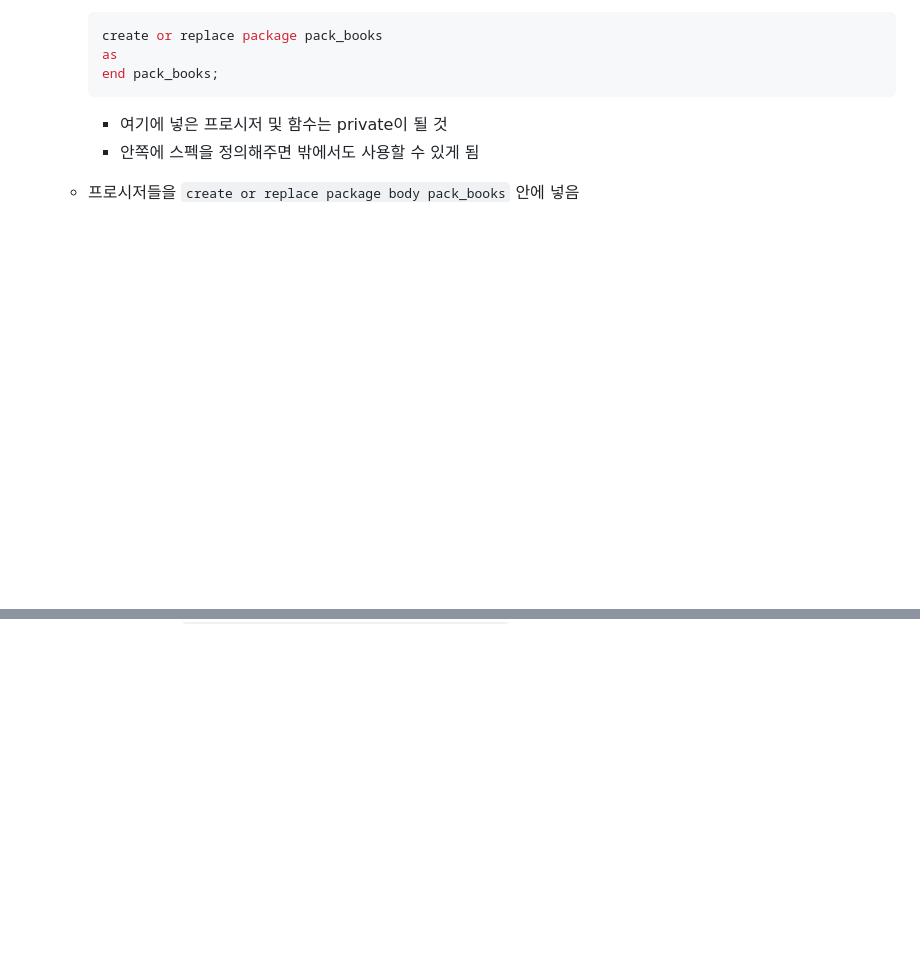
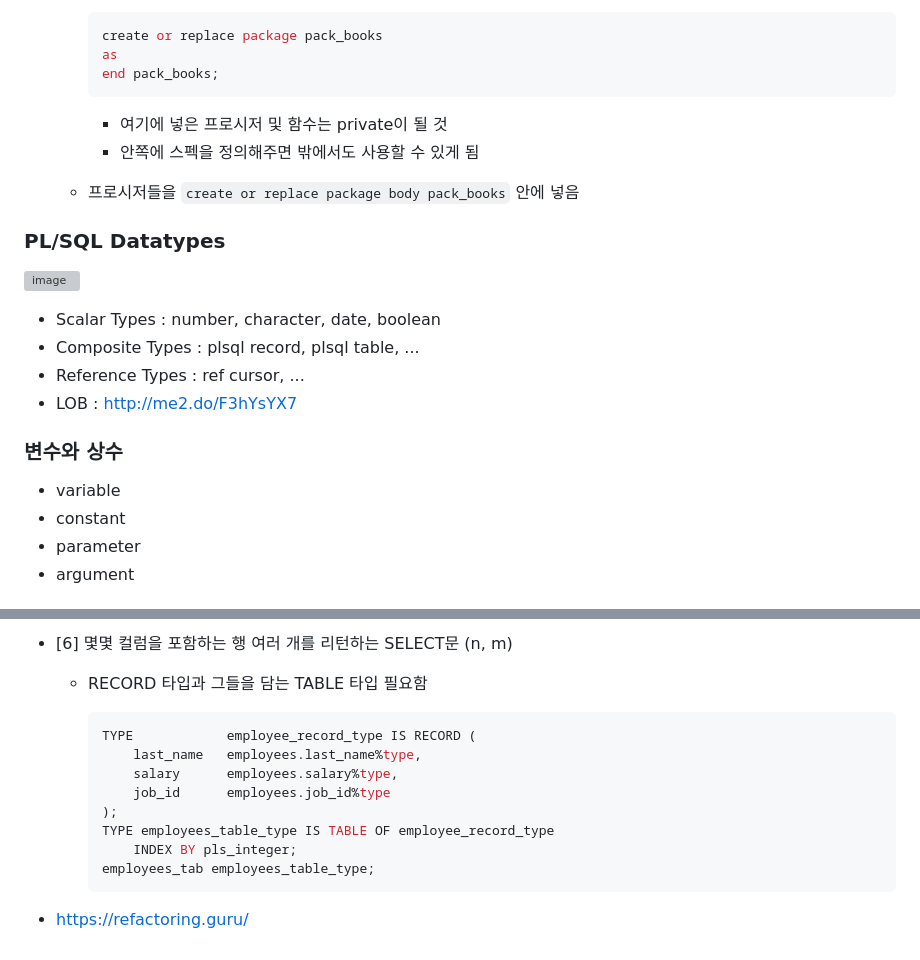
Before and after one commit to sangeun99/hyundai-it-e-msa-fullstack, a Markdown page: lecturenote/02.dbms/99_pl_sql.md, 2 parts joined by grey strips. GitHub-like rendering; blank space fills up the shorter version; grey boxes are pictures that could not be loaded.

````diff
--- a/lecturenote/02.dbms/99_pl_sql.md
+++ b/lecturenote/02.dbms/99_pl_sql.md
@@ -224,3 +224,20 @@ end;
         - 여기에 넣은 프로시저 및 함수는 private이 될 것
         - 안쪽에 스펙을 정의해주면 밖에서도 사용할 수 있게 됨
     - 프로시저들을 `create or replace package body pack_books` 안에 넣음
+
+### PL/SQL Datatypes
+
+![image](https://github.com/sangeun99/hyundai-it-e-java-fullstack/assets/63828057/5b7489b0-0d1b-4c70-ae7f-496a507af030)
+
+- Scalar Types : number, character, date, boolean
+- Composite Types : plsql record, plsql table, ...
+- Reference Types : ref cursor, ...
+- LOB : http://me2.do/F3hYsYX7
+
+### 변수와 상수
+
+- variable
+- constant
+- parameter
+- argument
+
@@ -226,0 +342,15 @@ end;
+- [6] 몇몇 컬럼을 포함하는 행 여러 개를 리턴하는 SELECT문 (n, m)
+    - RECORD 타입과 그들을 담는 TABLE 타입 필요함
+
+        ```sql
+        TYPE            employee_record_type IS RECORD (
+            last_name   employees.last_name%type,
+            salary      employees.salary%type,
+            job_id      employees.job_id%type
+        );
+        TYPE employees_table_type IS TABLE OF employee_record_type
+            INDEX BY pls_integer;
+        employees_tab employees_table_type;
+        ```
+
+- https://refactoring.guru/
````
Also changed, not shown: other parts of lecturenote/02.dbms/99_pl_sql.md (+98 -0 lines).
